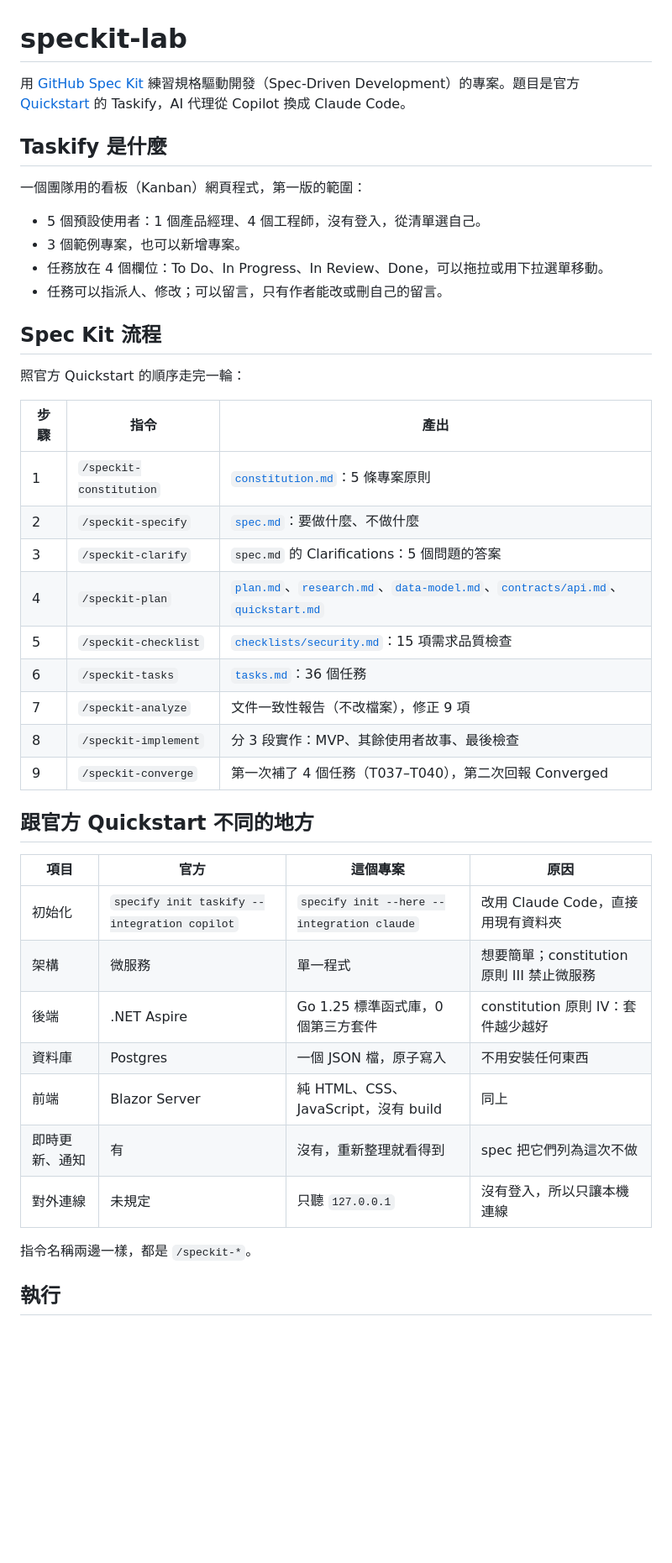
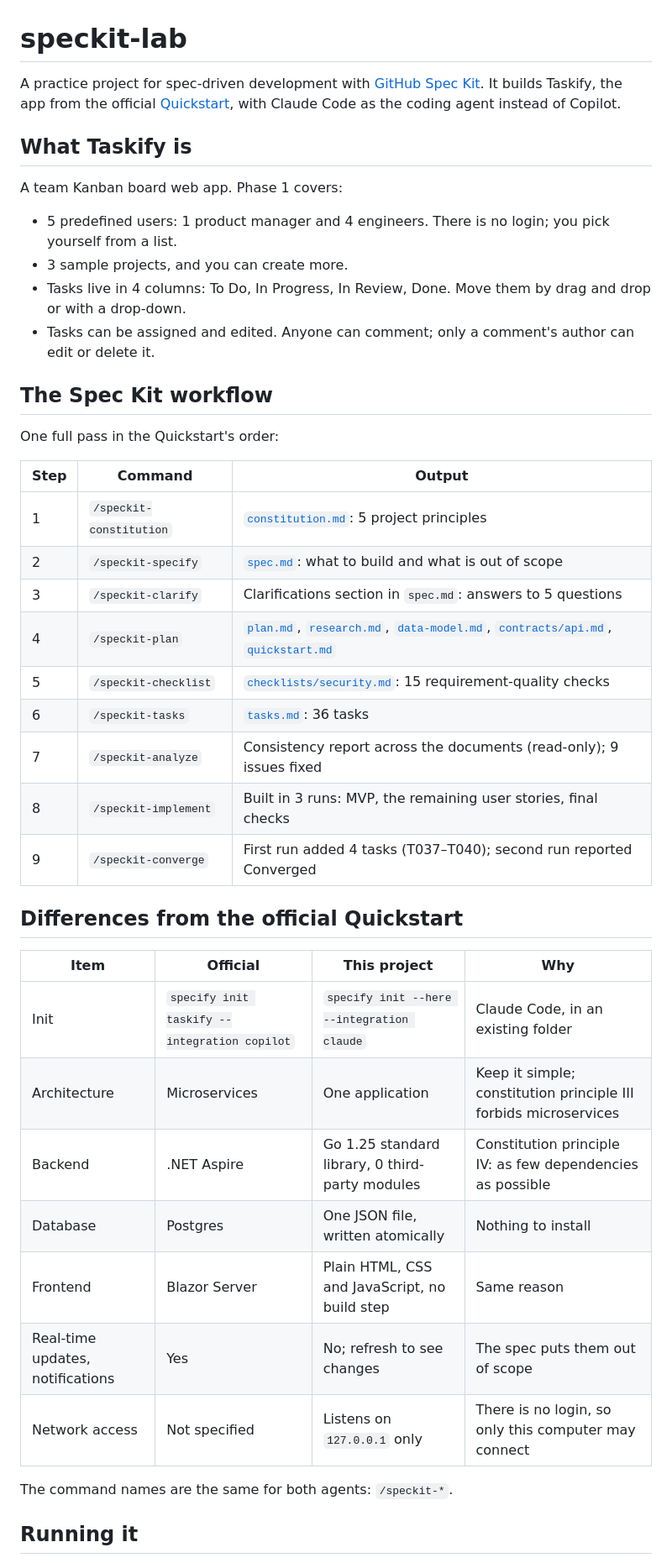
Before and after one commit to Mark1002/speckit-lab, a Markdown page: README.md, the part around one of its changes. Shown at 84% size. Rendered like a GitHub page; blank space fills up the shorter version.

Commit message:
docs: rewrite README in English
Co-Authored-By: Claude Opus 5.5 (1M context) <noreply@anthropic.com>

```diff
--- a/README.md
+++ b/README.md
@@ -1,45 +1,45 @@
 # speckit-lab
 
-用 [GitHub Spec Kit](https://github.com/github/spec-kit) 練習規格驅動開發（Spec-Driven Development）的專案。題目是官方 [Quickstart](https://github.github.io/spec-kit/quickstart.html) 的 Taskify，AI 代理從 Copilot 換成 Claude Code。
+A practice project for spec-driven development with [GitHub Spec Kit](https://github.com/github/spec-kit). It builds Taskify, the app from the official [Quickstart](https://github.github.io/spec-kit/quickstart.html), with Claude Code as the coding agent instead of Copilot.
 
-## Taskify 是什麼
+## What Taskify is
 
-一個團隊用的看板（Kanban）網頁程式，第一版的範圍：
+A team Kanban board web app. Phase 1 covers:
 
-- 5 個預設使用者：1 個產品經理、4 個工程師，沒有登入，從清單選自己。
-- 3 個範例專案，也可以新增專案。
-- 任務放在 4 個欄位：To Do、In Progress、In Review、Done，可以拖拉或用下拉選單移動。
-- 任務可以指派人、修改；可以留言，只有作者能改或刪自己的留言。
+- 5 predefined users: 1 product manager and 4 engineers. There is no login; you pick yourself from a list.
+- 3 sample projects, and you can create more.
+- Tasks live in 4 columns: To Do, In Progress, In Review, Done. Move them by drag and drop or with a drop-down.
+- Tasks can be assigned and edited. Anyone can comment; only a comment's author can edit or delete it.
 
-## Spec Kit 流程
+## The Spec Kit workflow
 
-照官方 Quickstart 的順序走完一輪：
+One full pass in the Quickstart's order:
 
-| 步驟 | 指令 | 產出 |
+| Step | Command | Output |
 | --- | --- | --- |
-| 1 | `/speckit-constitution` | [`constitution.md`](.specify/memory/constitution.md)：5 條專案原則 |
-| 2 | `/speckit-specify` | [`spec.md`](specs/001-taskify-kanban/spec.md)：要做什麼、不做什麼 |
-| 3 | `/speckit-clarify` | `spec.md` 的 Clarifications：5 個問題的答案 |
-| 4 | `/speckit-plan` | [`plan.md`](specs/001-taskify-kanban/plan.md)、[`research.md`](specs/001-taskify-kanban/research.md)、[`data-model.md`](specs/001-taskify-kanban/data-model.md)、[`contracts/api.md`](specs/001-taskify-kanban/contracts/api.md)、[`quickstart.md`](specs/001-taskify-kanban/quickstart.md) |
-| 5 | `/speckit-checklist` | [`checklists/security.md`](specs/001-taskify-kanban/checklists/security.md)：15 項需求品質檢查 |
-| 6 | `/speckit-tasks` | [`tasks.md`](specs/001-taskify-kanban/tasks.md)：36 個任務 |
-| 7 | `/speckit-analyze` | 文件一致性報告（不改檔案），修正 9 項 |
-| 8 | `/speckit-implement` | 分 3 段實作：MVP、其餘使用者故事、最後檢查 |
-| 9 | `/speckit-converge` | 第一次補了 4 個任務（T037–T040），第二次回報 Converged |
+| 1 | `/speckit-constitution` | [`constitution.md`](.specify/memory/constitution.md): 5 project principles |
+| 2 | `/speckit-specify` | [`spec.md`](specs/001-taskify-kanban/spec.md): what to build and what is out of scope |
+| 3 | `/speckit-clarify` | Clarifications section in `spec.md`: answers to 5 questions |
+| 4 | `/speckit-plan` | [`plan.md`](specs/001-taskify-kanban/plan.md), [`research.md`](specs/001-taskify-kanban/research.md), [`data-model.md`](specs/001-taskify-kanban/data-model.md), [`contracts/api.md`](specs/001-taskify-kanban/contracts/api.md), [`quickstart.md`](specs/001-taskify-kanban/quickstart.md) |
+| 5 | `/speckit-checklist` | [`checklists/security.md`](specs/001-taskify-kanban/checklists/security.md): 15 requirement-quality checks |
+| 6 | `/speckit-tasks` | [`tasks.md`](specs/001-taskify-kanban/tasks.md): 36 tasks |
+| 7 | `/speckit-analyze` | Consistency report across the documents (read-only); 9 issues fixed |
+| 8 | `/speckit-implement` | Built in 3 runs: MVP, the remaining user stories, final checks |
+| 9 | `/speckit-converge` | First run added 4 tasks (T037–T040); second run reported Converged |
 
-## 跟官方 Quickstart 不同的地方
+## Differences from the official Quickstart
 
-| 項目 | 官方 | 這個專案 | 原因 |
+| Item | Official | This project | Why |
 | --- | --- | --- | --- |
-| 初始化 | `specify init taskify --integration copilot` | `specify init --here --integration claude` | 改用 Claude Code，直接用現有資料夾 |
-| 架構 | 微服務 | 單一程式 | 想要簡單；constitution 原則 III 禁止微服務 |
-| 後端 | .NET Aspire | Go 1.25 標準函式庫，0 個第三方套件 | constitution 原則 IV：套件越少越好 |
-| 資料庫 | Postgres | 一個 JSON 檔，原子寫入 | 不用安裝任何東西 |
-| 前端 | Blazor Server | 純 HTML、CSS、JavaScript，沒有 build | 同上 |
-| 即時更新、通知 | 有 | 沒有，重新整理就看得到 | spec 把它們列為這次不做 |
-| 對外連線 | 未規定 | 只聽 `127.0.0.1` | 沒有登入，所以只讓本機連線 |
+| Init | `specify init taskify --integration copilot` | `specify init --here --integration claude` | Claude Code, in an existing folder |
+| Architecture | Microservices | One application | Keep it simple; constitution principle III forbids microservices |
+| Backend | .NET Aspire | Go 1.25 standard library, 0 third-party modules | Constitution principle IV: as few dependencies as possible |
+| Database | Postgres | One JSON file, written atomically | Nothing to install |
+| Frontend | Blazor Server | Plain HTML, CSS and JavaScript, no build step | Same reason |
+| Real-time updates, notifications | Yes | No; refresh to see changes | The spec puts them out of scope |
+| Network access | Not specified | Listens on `127.0.0.1` only | There is no login, so only this computer may connect |
 
-指令名稱兩邊一樣，都是 `/speckit-*`。
+The command names are the same for both agents: `/speckit-*`.
 
-## 執行
+## Running it
 
```
Also changed, not shown: other parts of README.md (+13 -13 lines).
